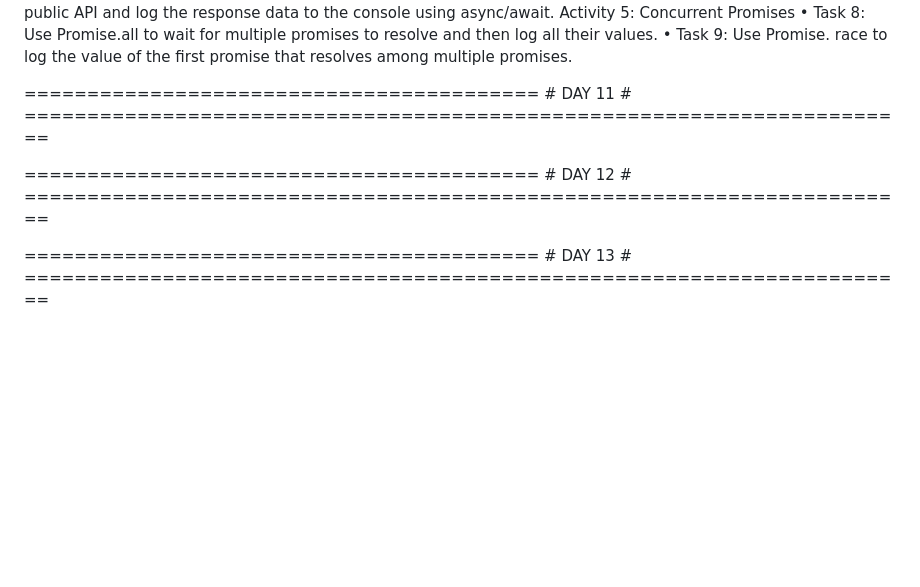
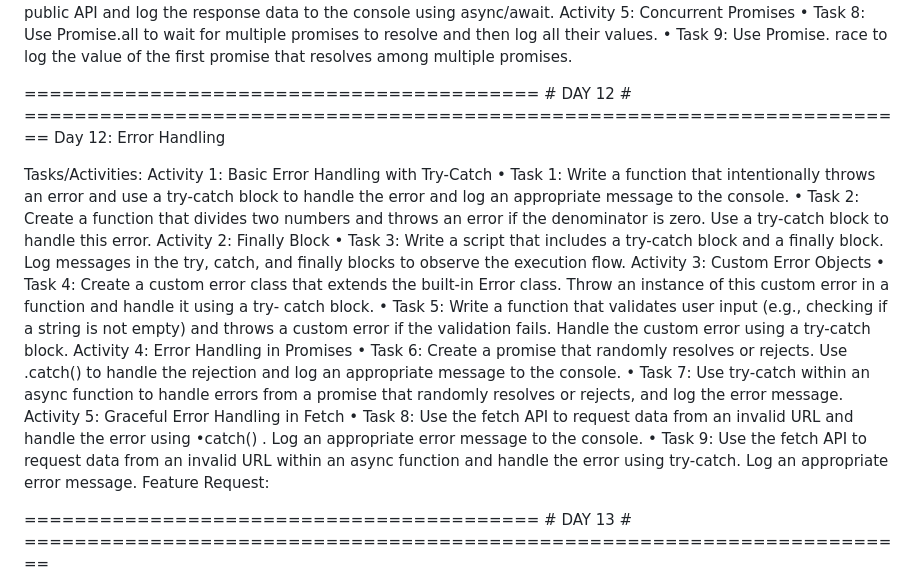
Before and after one commit to 986MukeshYadav/js_30_Days, a Markdown page: Notes.md, the part around the change. Drawn GitHub-style; blank space fills up the shorter version.

Commit message:
complete

```diff
--- a/Notes.md
+++ b/Notes.md
@@ -238,11 +238,28 @@ Activity 5: Concurrent Promises
 • Task 8: Use Promise.all to wait for multiple promises to resolve and then log all their values.
 • Task 9: Use Promise. race to log the value of the first promise that resolves among multiple promises.
 
-========================================= # DAY 11 # =======================================================================
+========================================= # DAY 12 # =======================================================================
+Day 12: Error Handling
 
-
-========================================= # DAY 12 # =======================================================================
-
+Tasks/Activities:
+Activity 1: Basic Error Handling with Try-Catch
+• Task 1: Write a function that intentionally throws an error and use a try-catch block to handle the error and log an appropriate message to the console.
+• Task 2: Create a function that divides two numbers and throws an error if the denominator is zero. Use a try-catch block to handle this error.
+Activity 2: Finally Block
+• Task 3: Write a script that includes a try-catch block and a finally block. Log messages in the try, catch, and finally blocks to observe the execution flow.
+Activity 3: Custom Error Objects
+• Task 4: Create a custom error class that extends the built-in Error class. Throw an instance of this custom error in a function and handle it using a try-
+catch block.
+• Task 5: Write a function that validates user input (e.g., checking if a string is not empty) and throws a custom error if the validation fails. Handle the
+custom error using a try-catch block.
+Activity 4: Error Handling in Promises
+• Task 6: Create a promise that randomly resolves or rejects. Use .catch() to handle the rejection and log an appropriate message to the console.
+• Task 7: Use try-catch within an async function to handle errors from a promise that randomly resolves or rejects, and log the error message.
+Activity 5: Graceful Error Handling in Fetch
+• Task 8: Use the fetch API to request data from an invalid URL and handle the error using •catch() . Log an appropriate error message to the console.
+• Task 9: Use the fetch API to request data from an invalid URL within an async function and handle the error using try-catch. Log an appropriate error
+message.
+Feature Request:
 
 ========================================= # DAY 13 # =======================================================================
 
```
